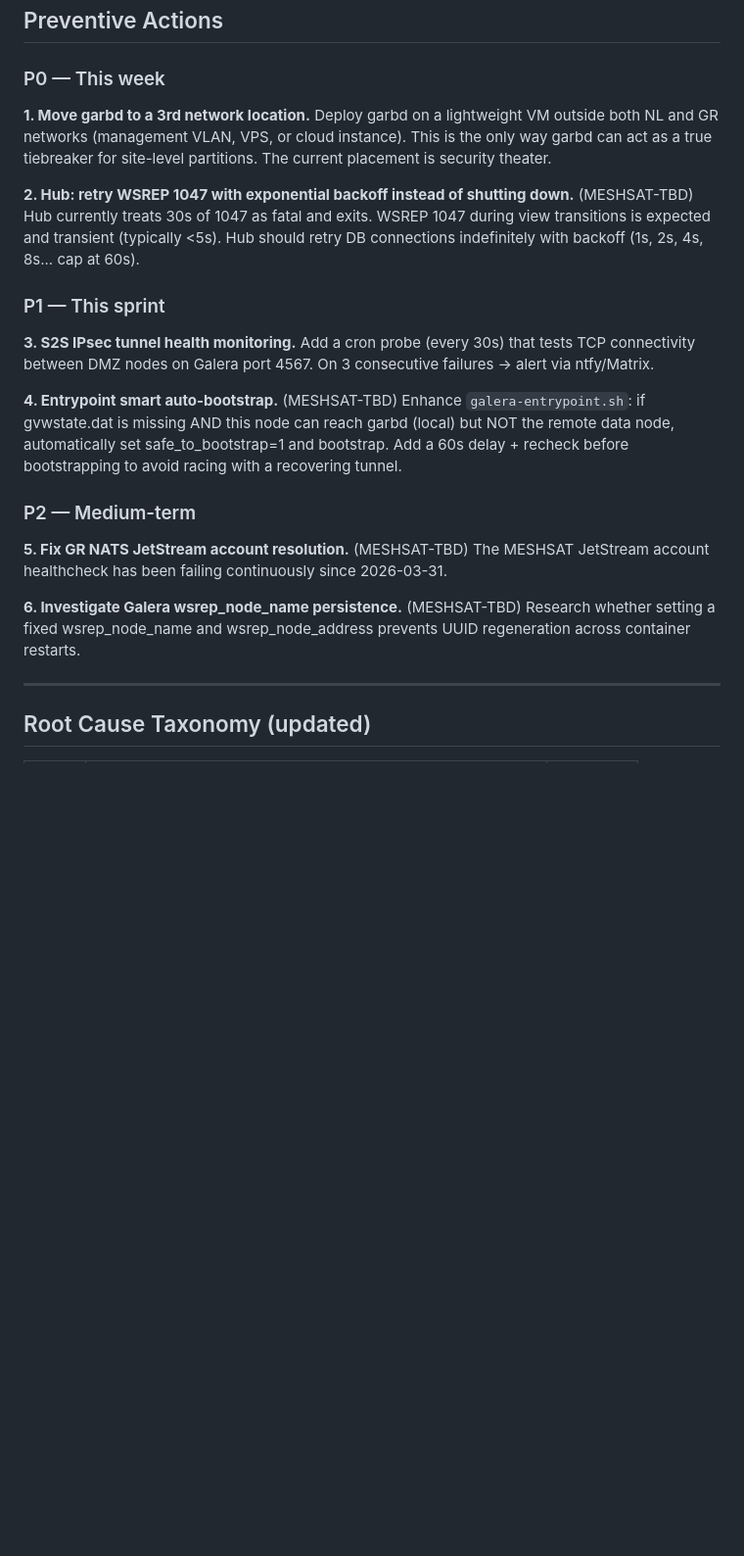
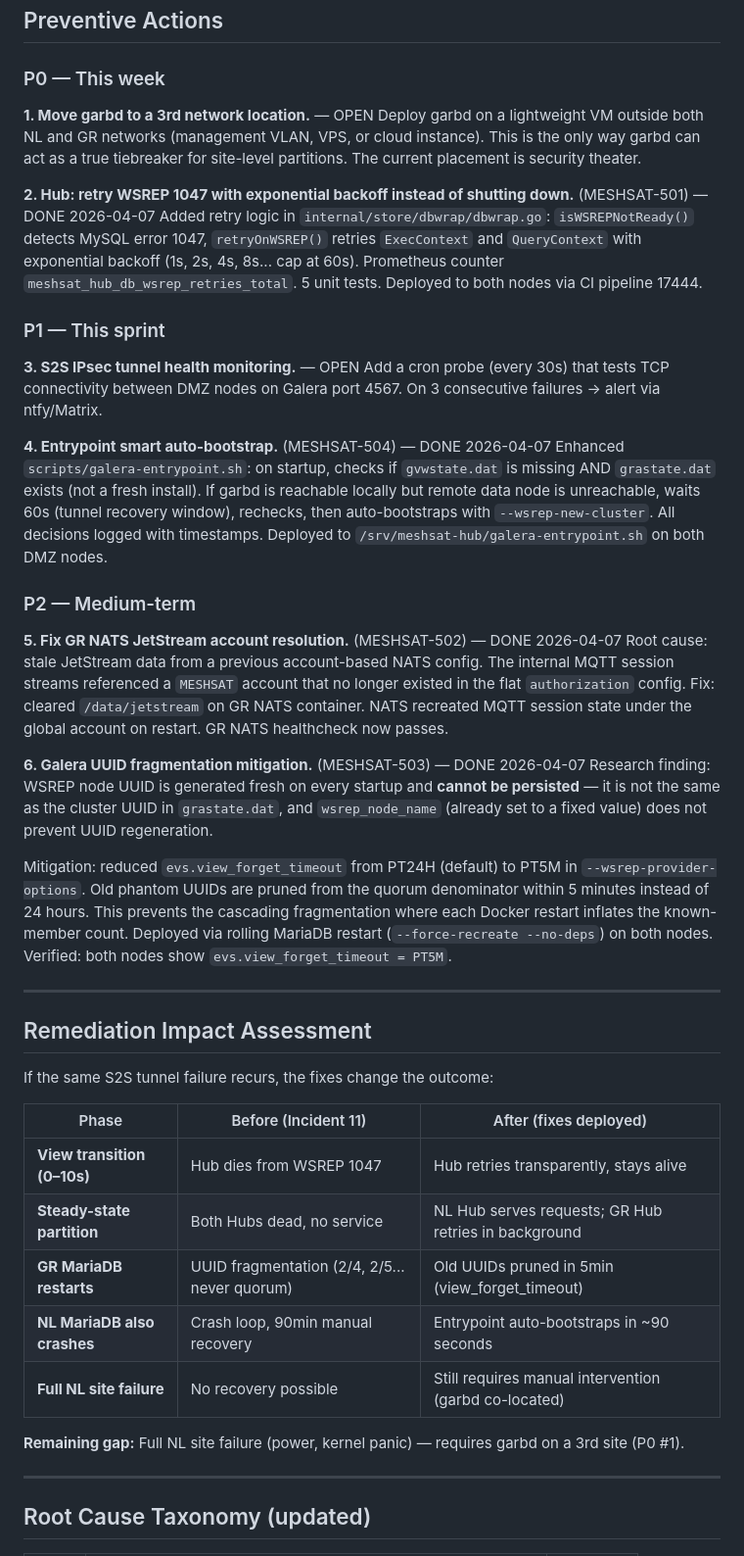
Before and after one commit to cubeos-app/meshsat-hub, a Markdown page: docs/INCIDENT_11_POSTMORTEM.md, the part around one of its changes. Shown at 98% size. GitHub-like rendering; blank space fills up the shorter version.

Commit message:
docs(galera): update Incident 11 postmortem with fix status and impact assessment [MESHSAT-501]
All 4 preventive actions marked DONE with implementation details,
YouTrack issue numbers, and deployment timestamps. Added remediation
impact assessment table showing before/after behavior for each failure
phase. Added post-fix verification state (seqno 697, PT5M confirmed).

Co-Authored-By: Claude Opus 4.6 (1M context) <noreply@anthropic.com>

```diff
--- a/docs/INCIDENT_11_POSTMORTEM.md
+++ b/docs/INCIDENT_11_POSTMORTEM.md
@@ -113,27 +113,45 @@ This is fundamentally incompatible with Docker's container lifecycle model.
 
 ### P0 — This week
 
-**1. Move garbd to a 3rd network location.**
+**1. Move garbd to a 3rd network location.** — OPEN
 Deploy garbd on a lightweight VM outside both NL and GR networks (management VLAN, VPS, or cloud instance). This is the only way garbd can act as a true tiebreaker for site-level partitions. The current placement is security theater.
 
-**2. Hub: retry WSREP 1047 with exponential backoff instead of shutting down.** (MESHSAT-TBD)
-Hub currently treats 30s of 1047 as fatal and exits. WSREP 1047 during view transitions is expected and transient (typically <5s). Hub should retry DB connections indefinitely with backoff (1s, 2s, 4s, 8s... cap at 60s).
+**2. Hub: retry WSREP 1047 with exponential backoff instead of shutting down.** (MESHSAT-501) — DONE 2026-04-07
+Added retry logic in `internal/store/dbwrap/dbwrap.go`: `isWSREPNotReady()` detects MySQL error 1047, `retryOnWSREP()` retries `ExecContext` and `QueryContext` with exponential backoff (1s, 2s, 4s, 8s... cap at 60s). Prometheus counter `meshsat_hub_db_wsrep_retries_total`. 5 unit tests. Deployed to both nodes via CI pipeline 17444.
 
 ### P1 — This sprint
 
-**3. S2S IPsec tunnel health monitoring.**
+**3. S2S IPsec tunnel health monitoring.** — OPEN
 Add a cron probe (every 30s) that tests TCP connectivity between DMZ nodes on Galera port 4567. On 3 consecutive failures → alert via ntfy/Matrix.
 
-**4. Entrypoint smart auto-bootstrap.** (MESHSAT-TBD)
-Enhance `galera-entrypoint.sh`: if gvwstate.dat is missing AND this node can reach garbd (local) but NOT the remote data node, automatically set safe_to_bootstrap=1 and bootstrap. Add a 60s delay + recheck before bootstrapping to avoid racing with a recovering tunnel.
+**4. Entrypoint smart auto-bootstrap.** (MESHSAT-504) — DONE 2026-04-07
+Enhanced `scripts/galera-entrypoint.sh`: on startup, checks if `gvwstate.dat` is missing AND `grastate.dat` exists (not a fresh install). If garbd is reachable locally but remote data node is unreachable, waits 60s (tunnel recovery window), rechecks, then auto-bootstraps with `--wsrep-new-cluster`. All decisions logged with timestamps. Deployed to `/srv/meshsat-hub/galera-entrypoint.sh` on both DMZ nodes.
 
 ### P2 — Medium-term
 
-**5. Fix GR NATS JetStream account resolution.** (MESHSAT-TBD)
-The MESHSAT JetStream account healthcheck has been failing continuously since 2026-03-31.
+**5. Fix GR NATS JetStream account resolution.** (MESHSAT-502) — DONE 2026-04-07
+Root cause: stale JetStream data from a previous account-based NATS config. The internal MQTT session streams referenced a `MESHSAT` account that no longer existed in the flat `authorization` config. Fix: cleared `/data/jetstream` on GR NATS container. NATS recreated MQTT session state under the global account on restart. GR NATS healthcheck now passes.
 
-**6. Investigate Galera wsrep_node_name persistence.** (MESHSAT-TBD)
-Research whether setting a fixed wsrep_node_name and wsrep_node_address prevents UUID regeneration across container restarts.
+**6. Galera UUID fragmentation mitigation.** (MESHSAT-503) — DONE 2026-04-07
+Research finding: WSREP node UUID is generated fresh on every startup and **cannot be persisted** — it is not the same as the cluster UUID in `grastate.dat`, and `wsrep_node_name` (already set to a fixed value) does not prevent UUID regeneration.
+
+Mitigation: reduced `evs.view_forget_timeout` from PT24H (default) to PT5M in `--wsrep-provider-options`. Old phantom UUIDs are pruned from the quorum denominator within 5 minutes instead of 24 hours. This prevents the cascading fragmentation where each Docker restart inflates the known-member count. Deployed via rolling MariaDB restart (`--force-recreate --no-deps`) on both nodes. Verified: both nodes show `evs.view_forget_timeout = PT5M`.
+
+---
+
+## Remediation Impact Assessment
+
+If the same S2S tunnel failure recurs, the fixes change the outcome:
+
+| Phase | Before (Incident 11) | After (fixes deployed) |
+|-------|----------------------|----------------------|
+| **View transition (0–10s)** | Hub dies from WSREP 1047 | Hub retries transparently, stays alive |
+| **Steady-state partition** | Both Hubs dead, no service | NL Hub serves requests; GR Hub retries in background |
+| **GR MariaDB restarts** | UUID fragmentation (2/4, 2/5... never quorum) | Old UUIDs pruned in 5min (view_forget_timeout) |
+| **NL MariaDB also crashes** | Crash loop, 90min manual recovery | Entrypoint auto-bootstraps in ~90 seconds |
+| **Full NL site failure** | No recovery possible | Still requires manual intervention (garbd co-located) |
+
+**Remaining gap:** Full NL site failure (power, kernel panic) — requires garbd on a 3rd site (P0 #1).
 
 ---
 
```
Also changed, not shown: other parts of docs/INCIDENT_11_POSTMORTEM.md (+12 -0 lines).
